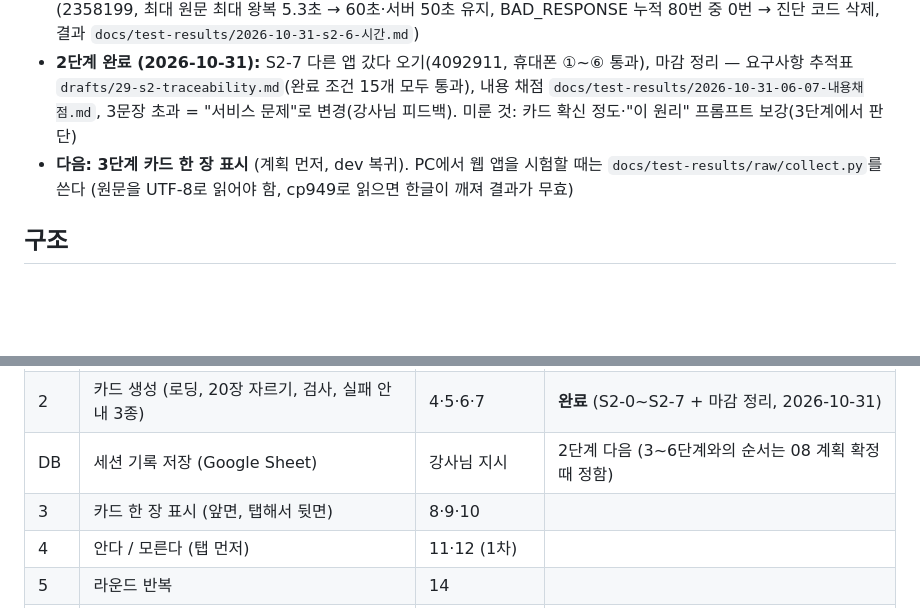
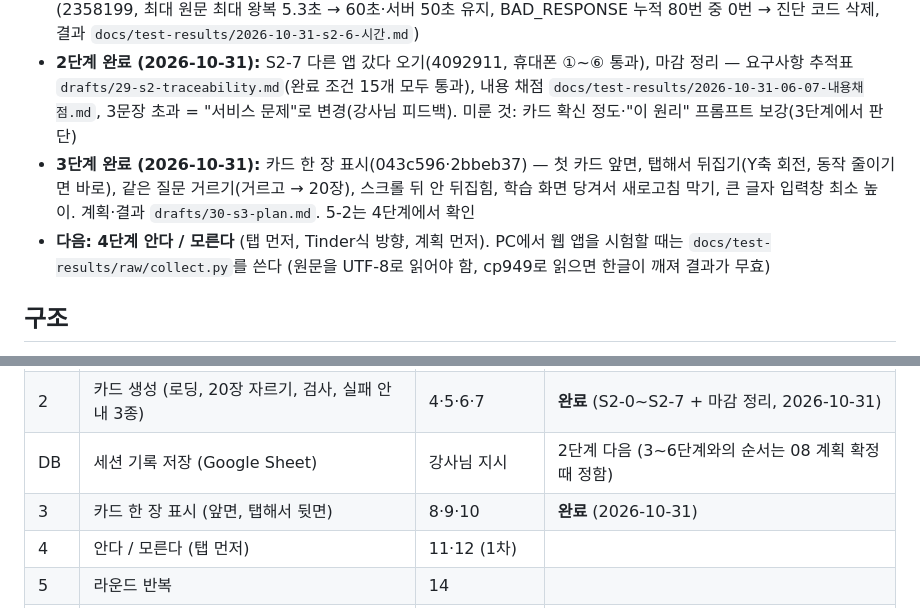
Before and after one commit to teamJay23/project_flip, a Markdown page: CLAUDE.md, 2 parts joined by grey strips. Rendered like a GitHub page; blank space fills up the shorter version.

Commit message:
docs: 3단계 완료 기록 (휴대폰 재확인 결과, CLAUDE.md 다음 단계)
Co-Authored-By: Claude Opus 5.5 <noreply@anthropic.com>

```diff
--- a/CLAUDE.md
+++ b/CLAUDE.md
@@ -25,7 +25,8 @@
 - Phase 3(W09~)에 실제 사용자 검증을 한다. PRD에 없는 검증용 기능(통계 등)을 미리 만들지 않는다.
 - 완료: 1단계 입력 화면(커밋 d50b90f), 1+단계 입력 길이 규칙(커밋 838a9c2), S2-0 준비(70cb747), S2-1 로딩·실패 안내(90099d3), S2-2 카드 검사(9fe0003), S2-3 Apps Script에서 Gemini 호출(232911c), S2-4 HTML ↔ Apps Script 연결(c94b7c8, 휴대폰 확인 통과 2026-10-27), S2-5 카드 품질 — 프롬프트 S2-5판 + `responseSchema`(c7f76f7, 채점 `docs/test-results/2026-10-28-*`, 휴대폰 4-a 통과 2026-10-28), S2-6 시간·실패율(2358199, 최대 원문 최대 왕복 5.3초 → 60초·서버 50초 유지, BAD_RESPONSE 누적 80번 중 0번 → 진단 코드 삭제, 결과 `docs/test-results/2026-10-31-s2-6-시간.md`)
 - **2단계 완료 (2026-10-31):** S2-7 다른 앱 갔다 오기(4092911, 휴대폰 ①~⑥ 통과), 마감 정리 — 요구사항 추적표 `drafts/29-s2-traceability.md`(완료 조건 15개 모두 통과), 내용 채점 `docs/test-results/2026-10-31-06-07-내용채점.md`, 3문장 초과 = "서비스 문제"로 변경(강사님 피드백). 미룬 것: 카드 확신 정도·"이 원리" 프롬프트 보강(3단계에서 판단)
-- **다음: 3단계 카드 한 장 표시** (계획 먼저, dev 복귀). PC에서 웹 앱을 시험할 때는 `docs/test-results/raw/collect.py`를 쓴다 (원문을 UTF-8로 읽어야 함, cp949로 읽으면 한글이 깨져 결과가 무효)
+- **3단계 완료 (2026-10-31):** 카드 한 장 표시(043c596·2bbeb37) — 첫 카드 앞면, 탭해서 뒤집기(Y축 회전, 동작 줄이기면 바로), 같은 질문 거르기(거르고 → 20장), 스크롤 뒤 안 뒤집힘, 학습 화면 당겨서 새로고침 막기, 큰 글자 입력창 최소 높이. 계획·결과 `drafts/30-s3-plan.md`. 5-2는 4단계에서 확인
+- **다음: 4단계 안다 / 모른다** (탭 먼저, Tinder식 방향, 계획 먼저). PC에서 웹 앱을 시험할 때는 `docs/test-results/raw/collect.py`를 쓴다 (원문을 UTF-8로 읽어야 함, cp949로 읽으면 한글이 깨져 결과가 무효)
 
 ## 구조
 - `202610-my-service/my-feature.html` — **지금 개발 중인 앱 파일** (1단계 입력 화면, 빈 입력·길이 검사, 버튼 잠금 `isStarted`)
@@ -138,7 +139,7 @@
 | 준비 | API 키 발급, 키를 숨기는 중간 단계, `.gitignore` | 6-1 보안 | 완료 |
 | 2 | 카드 생성 (로딩, 20장 자르기, 검사, 실패 안내 3종) | 4·5·6·7 | **완료** (S2-0~S2-7 + 마감 정리, 2026-10-31) |
 | DB | 세션 기록 저장 (Google Sheet) | 강사님 지시 | 2단계 다음 (3~6단계와의 순서는 08 계획 확정 때 정함) |
-| 3 | 카드 한 장 표시 (앞면, 탭해서 뒷면) | 8·9·10 | |
+| 3 | 카드 한 장 표시 (앞면, 탭해서 뒷면) | 8·9·10 | **완료** (2026-10-31) |
 | 4 | 안다 / 모른다 (탭 먼저) | 11·12 (1차) | |
 | 5 | 라운드 반복 | 14 | |
 | 6 | 완료 (다시 학습 / 새로 만들기) | 15·16·17 | |
```
Also changed, not shown: 202610-my-service/drafts/30-s3-plan.md (+5 -0 lines).
